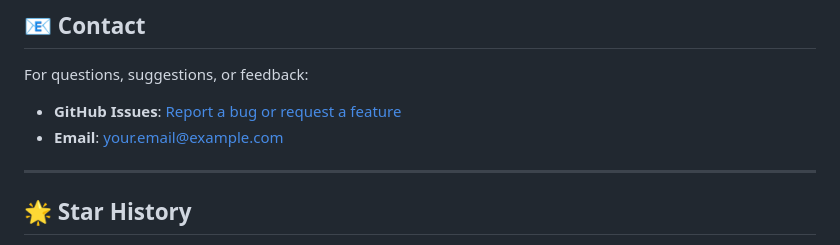
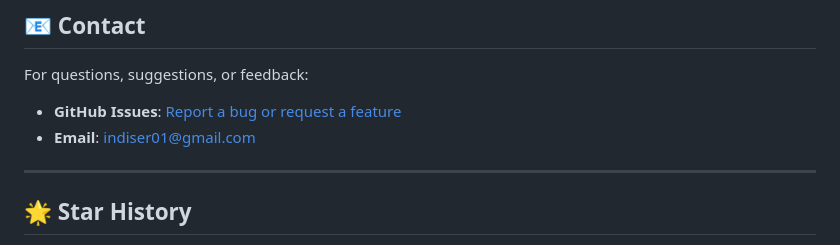
Before and after one commit to indiser/Rxcheck, a Markdown page: Readme.md, the part around the change. Rendered like a GitHub page.

Commit message:
update:Readme

```diff
--- a/Readme.md
+++ b/Readme.md
@@ -230,8 +230,8 @@ This project is licensed under the **MIT License** — see the [LICENSE](LICENSE
 ## 📧 Contact
 
 For questions, suggestions, or feedback:
-- **GitHub Issues**: [Report a bug or request a feature](https://github.com/yourusername/rxcheck/issues)
-- **Email**: your.email@example.com
+- **GitHub Issues**: [Report a bug or request a feature](https://github.com/indiser/Rxcheck/issues)
+- **Email**: indiser01@gmail.com
 
 ---
 
```
